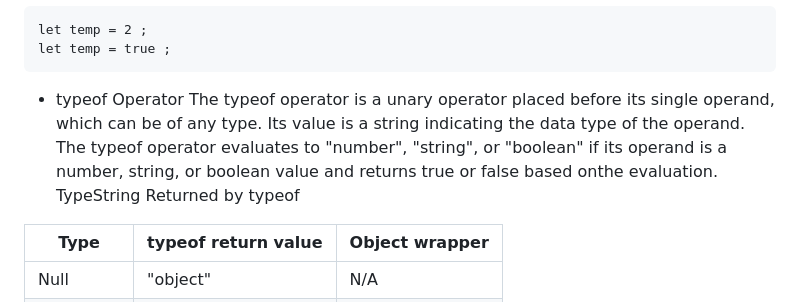
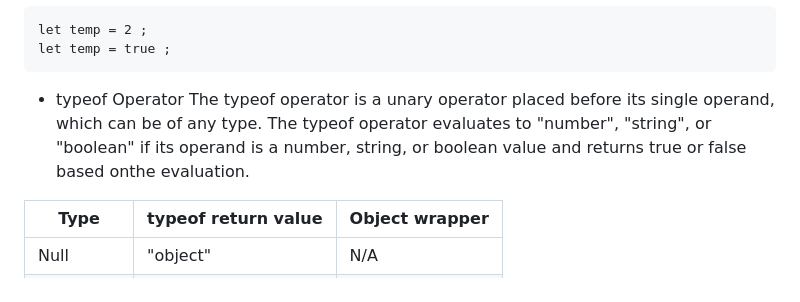
Before and after one commit to iryanraushan/JavaScript-Wizard, a Markdown page: README.md, the part around the change. GitHub-like rendering.

````diff
--- a/README.md
+++ b/README.md
@@ -85,7 +85,7 @@ let temp = true ;
 ```
 
 - typeof Operator
-The typeof operator is a unary operator placed before its single operand, which can be of any type. Its value is a string indicating the data type of the operand.  The typeof operator evaluates to "number", "string", or "boolean" if its operand is a number, string, or boolean value and returns true or false based onthe evaluation. TypeString Returned by typeof
+The typeof operator is a unary operator placed before its single operand, which can be of any type. The typeof operator evaluates to "number", "string", or "boolean" if its operand is a number, string, or boolean value and returns true or false based onthe evaluation.
 
 | Type      |	typeof return value | 	Object wrapper |
 | --------- | ------------- | ---------- |
````
